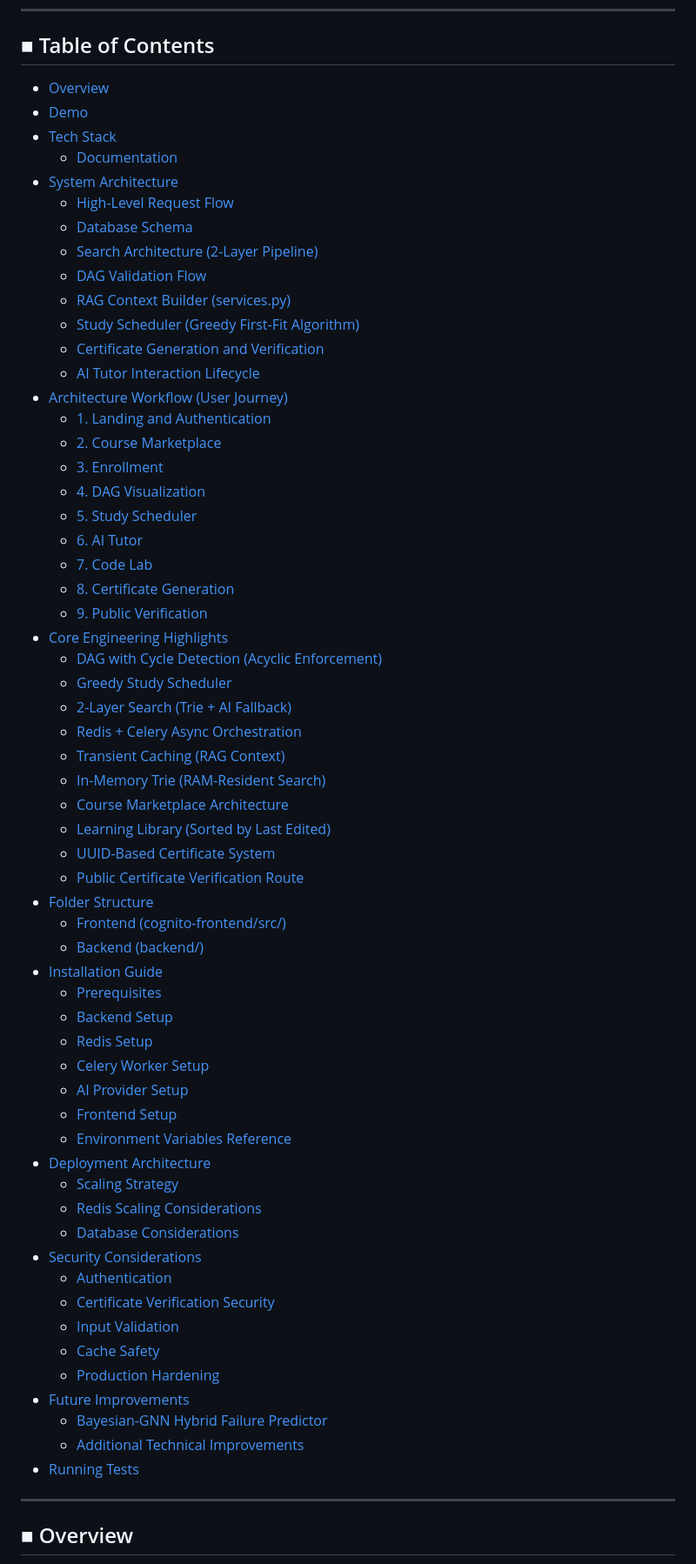
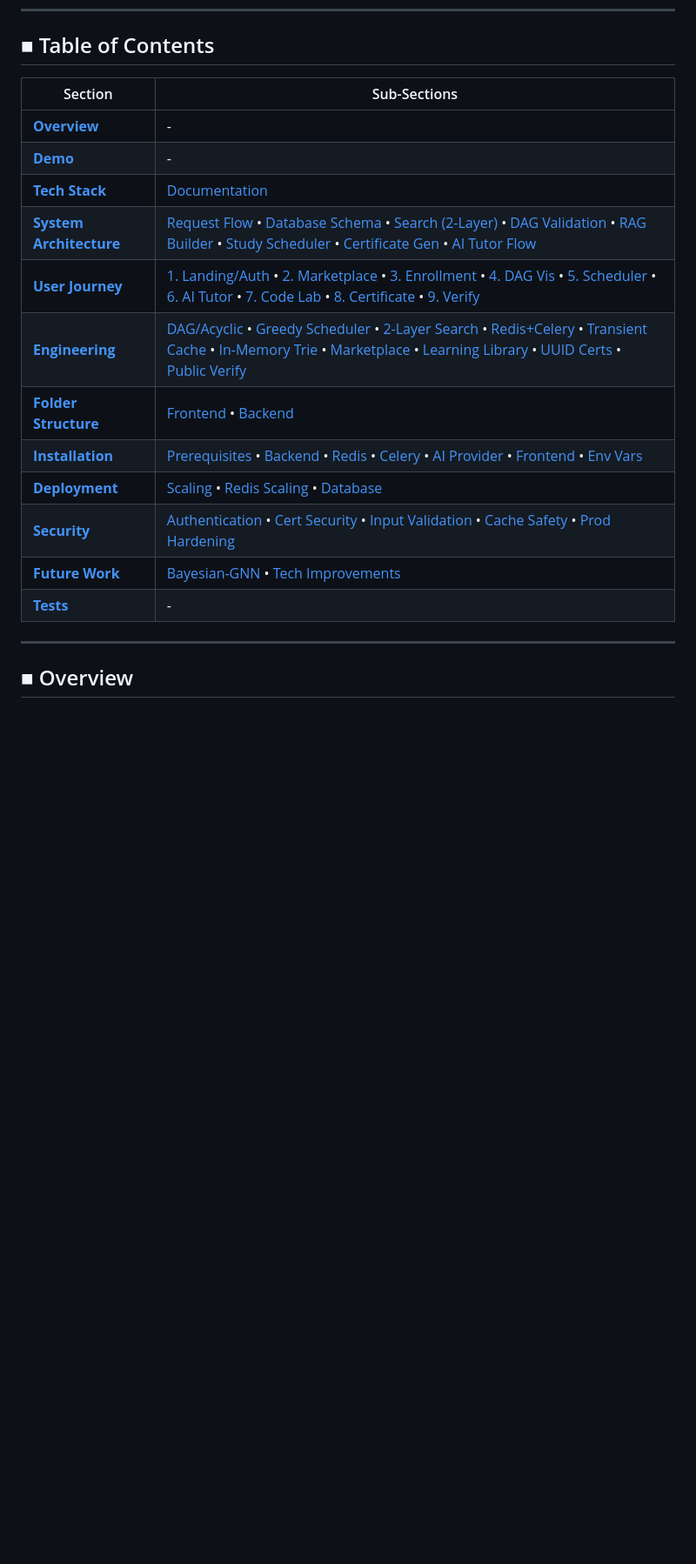
Before and after one commit to Ksalgotra1/Cognito-LMS, a Markdown page: README.md, the part around the change. Shown at 87% size. GitHub-like rendering; blank space fills up the shorter version.

Commit message:
docs: make markdown Table of Contents to all README files

```diff
--- a/README.md
+++ b/README.md
@@ -5,65 +5,21 @@
 ---
 
 ## ■ Table of Contents
-- [Overview](#-overview)
-- [Demo](#-demo)
-- [Tech Stack](#-tech-stack)
-  - [Documentation](#documentation)
-- [System Architecture](#-system-architecture)
-  - [High-Level Request Flow](#high-level-request-flow)
-  - [Database Schema](#database-schema)
-  - [Search Architecture (2-Layer Pipeline)](#search-architecture-2-layer-pipeline)
-  - [DAG Validation Flow](#dag-validation-flow)
-  - [RAG Context Builder (services.py)](#rag-context-builder-servicespy)
-  - [Study Scheduler (Greedy First-Fit Algorithm)](#study-scheduler-greedy-first-fit-algorithm)
-  - [Certificate Generation and Verification](#certificate-generation-and-verification)
-  - [AI Tutor Interaction Lifecycle](#ai-tutor-interaction-lifecycle)
-- [Architecture Workflow (User Journey)](#-architecture-workflow-user-journey)
-  - [1. Landing and Authentication](#1-landing-and-authentication)
-  - [2. Course Marketplace](#2-course-marketplace)
-  - [3. Enrollment](#3-enrollment)
-  - [4. DAG Visualization](#4-dag-visualization)
-  - [5. Study Scheduler](#5-study-scheduler)
-  - [6. AI Tutor](#6-ai-tutor)
-  - [7. Code Lab](#7-code-lab)
-  - [8. Certificate Generation](#8-certificate-generation)
-  - [9. Public Verification](#9-public-verification)
-- [Core Engineering Highlights](#-core-engineering-highlights)
-  - [DAG with Cycle Detection (Acyclic Enforcement)](#-dag-with-cycle-detection-acyclic-enforcement)
-  - [Greedy Study Scheduler](#-greedy-study-scheduler)
-  - [2-Layer Search (Trie + AI Fallback)](#-2-layer-search-trie--ai-fallback)
-  - [Redis + Celery Async Orchestration](#-redis--celery-async-orchestration)
-  - [Transient Caching (RAG Context)](#-transient-caching-rag-context)
-  - [In-Memory Trie (RAM-Resident Search)](#-in-memory-trie-ram-resident-search)
-  - [Course Marketplace Architecture](#-course-marketplace-architecture)
-  - [Learning Library (Sorted by Last Edited)](#-learning-library-sorted-by-last-edited)
-  - [UUID-Based Certificate System](#-uuid-based-certificate-system)
-  - [Public Certificate Verification Route](#-public-certificate-verification-route)
-- [Folder Structure](#-folder-structure)
-  - [Frontend (cognito-frontend/src/)](#frontend-cognito-frontendsrc)
-  - [Backend (backend/)](#backend-backend)
-- [Installation Guide](#-installation-guide)
-  - [Prerequisites](#prerequisites)
-  - [Backend Setup](#backend-setup)
-  - [Redis Setup](#redis-setup)
-  - [Celery Worker Setup](#celery-worker-setup)
-  - [AI Provider Setup](#ai-provider-setup)
-  - [Frontend Setup](#frontend-setup)
-  - [Environment Variables Reference](#environment-variables-reference)
-- [Deployment Architecture](#-deployment-architecture)
-  - [Scaling Strategy](#scaling-strategy)
-  - [Redis Scaling Considerations](#redis-scaling-considerations)
-  - [Database Considerations](#database-considerations)
-- [Security Considerations](#-security-considerations)
-  - [Authentication](#authentication)
-  - [Certificate Verification Security](#certificate-verification-security)
-  - [Input Validation](#input-validation)
-  - [Cache Safety](#cache-safety)
-  - [Production Hardening](#production-hardening)
-- [Future Improvements](#-future-improvements)
-  - [Bayesian-GNN Hybrid Failure Predictor](#bayesian-gnn-hybrid-failure-predictor)
-  - [Additional Technical Improvements](#additional-technical-improvements)
-- [Running Tests](#-running-tests)
+
+| Section | Sub-Sections |
+|---------|--------------|
+| **[Overview](#-overview)** | - |
+| **[Demo](#-demo)** | - |
+| **[Tech Stack](#-tech-stack)** | [Documentation](#documentation) |
+| **[System Architecture](#-system-architecture)** | [Request Flow](#high-level-request-flow) • [Database Schema](#database-schema) • [Search (2-Layer)](#search-architecture-2-layer-pipeline) • [DAG Validation](#dag-validation-flow) • [RAG Builder](#rag-context-builder-servicespy) • [Study Scheduler](#study-scheduler-greedy-first-fit-algorithm) • [Certificate Gen](#certificate-generation-and-verification) • [AI Tutor Flow](#ai-tutor-interaction-lifecycle) |
+| **[User Journey](#-architecture-workflow-user-journey)** | [1. Landing/Auth](#1-landing-and-authentication) • [2. Marketplace](#2-course-marketplace) • [3. Enrollment](#3-enrollment) • [4. DAG Vis](#4-dag-visualization) • [5. Scheduler](#5-study-scheduler) • [6. AI Tutor](#6-ai-tutor) • [7. Code Lab](#7-code-lab) • [8. Certificate](#8-certificate-generation) • [9. Verify](#9-public-verification) |
+| **[Engineering](#-core-engineering-highlights)** | [DAG/Acyclic](#-dag-with-cycle-detection-acyclic-enforcement) • [Greedy Scheduler](#-greedy-study-scheduler) • [2-Layer Search](#-2-layer-search-trie--ai-fallback) • [Redis+Celery](#-redis--celery-async-orchestration) • [Transient Cache](#-transient-caching-rag-context) • [In-Memory Trie](#-in-memory-trie-ram-resident-search) • [Marketplace](#-course-marketplace-architecture) • [Learning Library](#-learning-library-sorted-by-last-edited) • [UUID Certs](#-uuid-based-certificate-system) • [Public Verify](#-public-certificate-verification-route) |
+| **[Folder Structure](#-folder-structure)** | [Frontend](#frontend-cognito-frontendsrc) • [Backend](#backend-backend) |
+| **[Installation](#-installation-guide)** | [Prerequisites](#prerequisites) • [Backend](#backend-setup) • [Redis](#redis-setup) • [Celery](#celery-worker-setup) • [AI Provider](#ai-provider-setup) • [Frontend](#frontend-setup) • [Env Vars](#environment-variables-reference) |
+| **[Deployment](#-deployment-architecture)** | [Scaling](#scaling-strategy) • [Redis Scaling](#redis-scaling-considerations) • [Database](#database-considerations) |
+| **[Security](#-security-considerations)** | [Authentication](#authentication) • [Cert Security](#certificate-verification-security) • [Input Validation](#input-validation) • [Cache Safety](#cache-safety) • [Prod Hardening](#production-hardening) |
+| **[Future Work](#-future-improvements)** | [Bayesian-GNN](#bayesian-gnn-hybrid-failure-predictor) • [Tech Improvements](#additional-technical-improvements) |
+| **[Tests](#-running-tests)** | - |
 
 ---
 
```
Also changed, not shown: backend/README.md (+13 -15 lines), cognito-frontend/README.md (+8 -11 lines).
